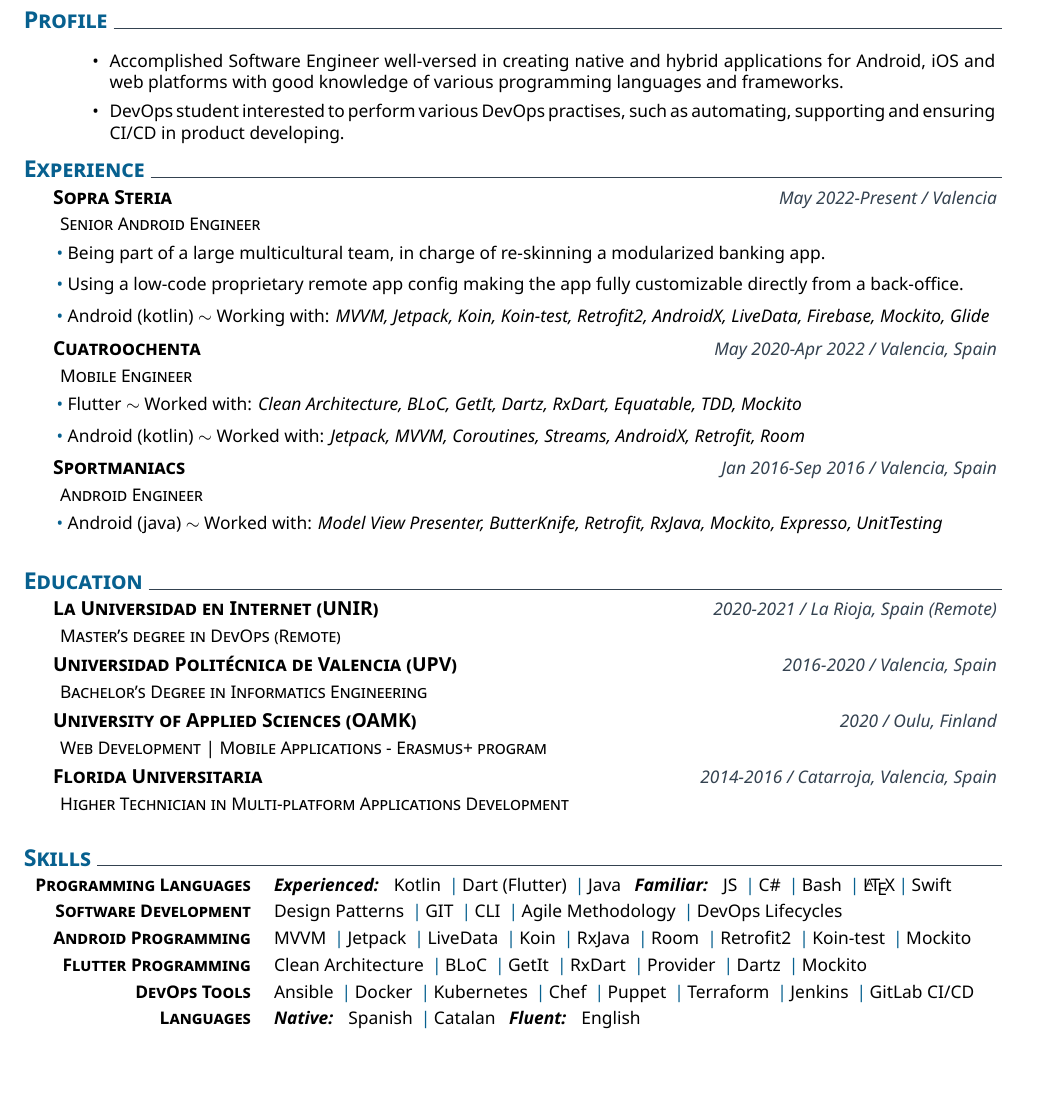
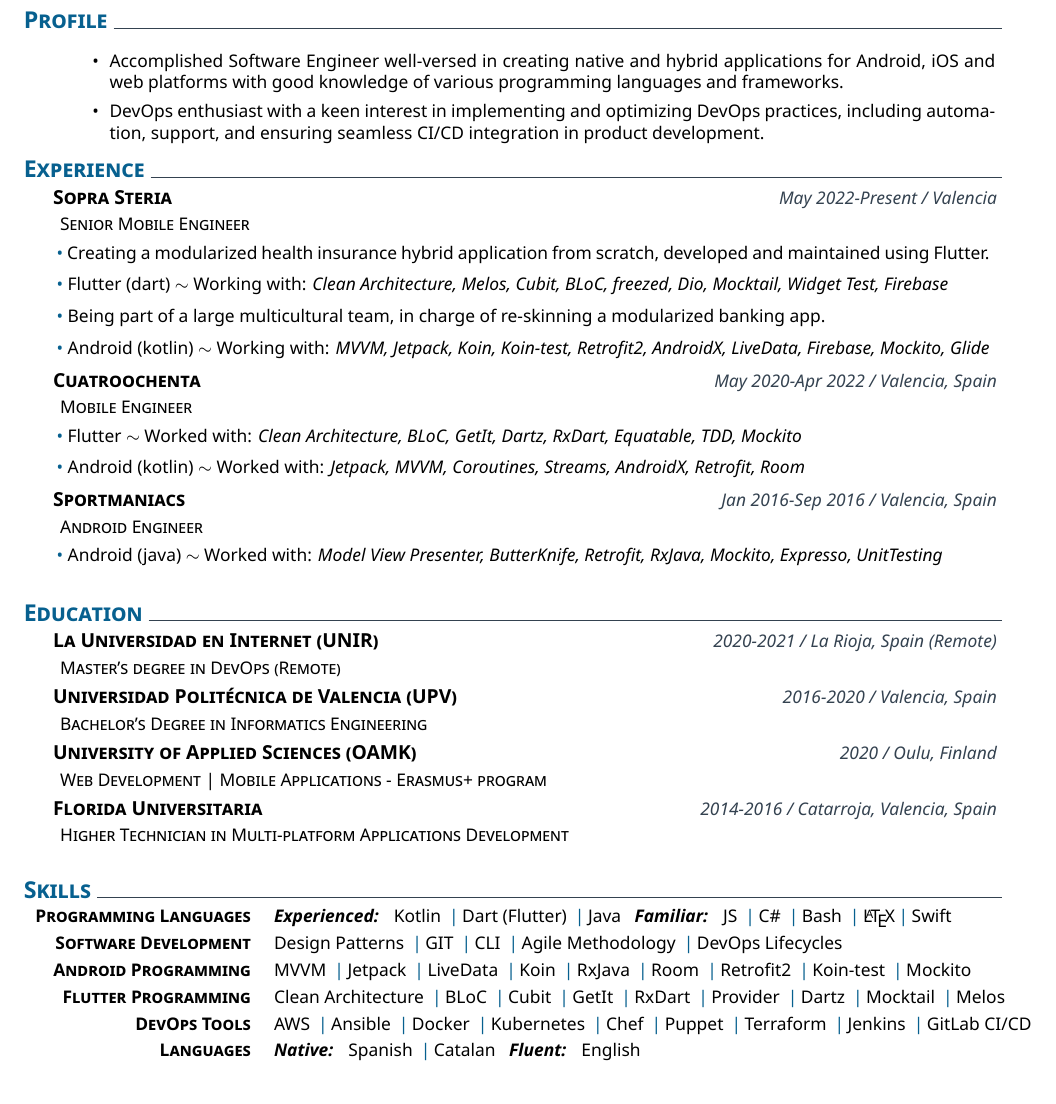
Before and after one commit to Nacchofer31/CV, a LaTeX CV (cv.tex): part of the page, cut so that both start at the same text. Compiled offline with XeLaTeX.

Commit message:
Updated resume

```diff
--- a/cv.tex
+++ b/cv.tex
@@ -19,7 +19,7 @@
 \addblocktext{Profile}{%
 \begin{itemize}%
     \item Accomplished Software Engineer well-versed in creating native and hybrid applications for Android, iOS and web platforms with good knowledge of various programming languages and frameworks.
-    \item DevOps student interested to perform various DevOps practises, such as automating, supporting and ensuring CI/CD in product developing.
+    \item DevOps enthusiast with a keen interest in implementing and optimizing DevOps practices, including automation, support, and ensuring seamless CI/CD integration in product development.
     \end{itemize}
 }
 
@@ -27,12 +27,15 @@
 \section{Experience}
     %
     \datedexperience{Sopra Steria}{May 2022-Present / Valencia}
-    \explanation{Senior Android Engineer}
+    \explanation{Senior Mobile Engineer}
+    \explanationdetail{\coloredbullet\ %
+     Creating a  modularized health insurance hybrid application from scratch, developed and maintained using Flutter.
+     }
+     \explanationdetail{\coloredbullet\ %
+     Flutter (dart) $\sim$ Working with: \textit{Clean Architecture, Melos, Cubit, BLoC, freezed, Dio, Mocktail, Widget Test, Firebase}
+     }
     \explanationdetail{\coloredbullet\ %
      Being part of a large multicultural team, in charge of re-skinning a modularized banking app.
-     }
-     \explanationdetail{\coloredbullet\ %
-     Using a low-code proprietary remote app config making the app fully customizable directly from a back-office.
      }
      \explanationdetail{\coloredbullet\ %
      Android (kotlin) $\sim$ Working with: \textit{MVVM, Jetpack, Koin, Koin-test, Retrofit2, AndroidX, LiveData, Firebase, Mockito, Glide}
@@ -79,9 +82,9 @@
     %
     \newcommand{\skillthree}{\createskill{Android Programming}{MVVM \cpshalf Jetpack \cpshalf LiveData  \cpshalf Koin \cpshalf RxJava \cpshalf Room \cpshalf Retrofit2  \cpshalf Koin-test \cpshalf Mockito}}
     %
-    \newcommand{\skillfour}{\createskill{Flutter Programming}{Clean Architecture \cpshalf BLoC \cpshalf GetIt \cpshalf RxDart \cpshalf Provider \cpshalf Dartz \cpshalf Mockito}}
+    \newcommand{\skillfour}{\createskill{Flutter Programming}{Clean Architecture \cpshalf BLoC \cpshalf Cubit \cpshalf GetIt \cpshalf RxDart \cpshalf Provider \cpshalf Dartz \cpshalf Mocktail \cpshalf Melos}}
     %
-    \newcommand{\skillfive}{\createskill{DevOps Tools}{Ansible \cpshalf Docker \cpshalf Kubernetes \cpshalf Chef \cpshalf Puppet \cpshalf Terraform \cpshalf Jenkins \cpshalf GitLab CI/CD}}
+    \newcommand{\skillfive}{\createskill{DevOps Tools}{AWS \cpshalf Ansible  \cpshalf Docker \cpshalf Kubernetes \cpshalf Chef \cpshalf Puppet \cpshalf Terraform \cpshalf Jenkins \cpshalf GitLab CI/CD}}
     %
     \newcommand{\skillsix}{\createskill{Languages}{\textbf{\emph{Native:}} \ \  Spanish \cpshalf Catalan \ \ \textbf{\emph{Fluent:}} \ \ English }}
     %
```
Also changed, not shown: CV.pdf.
